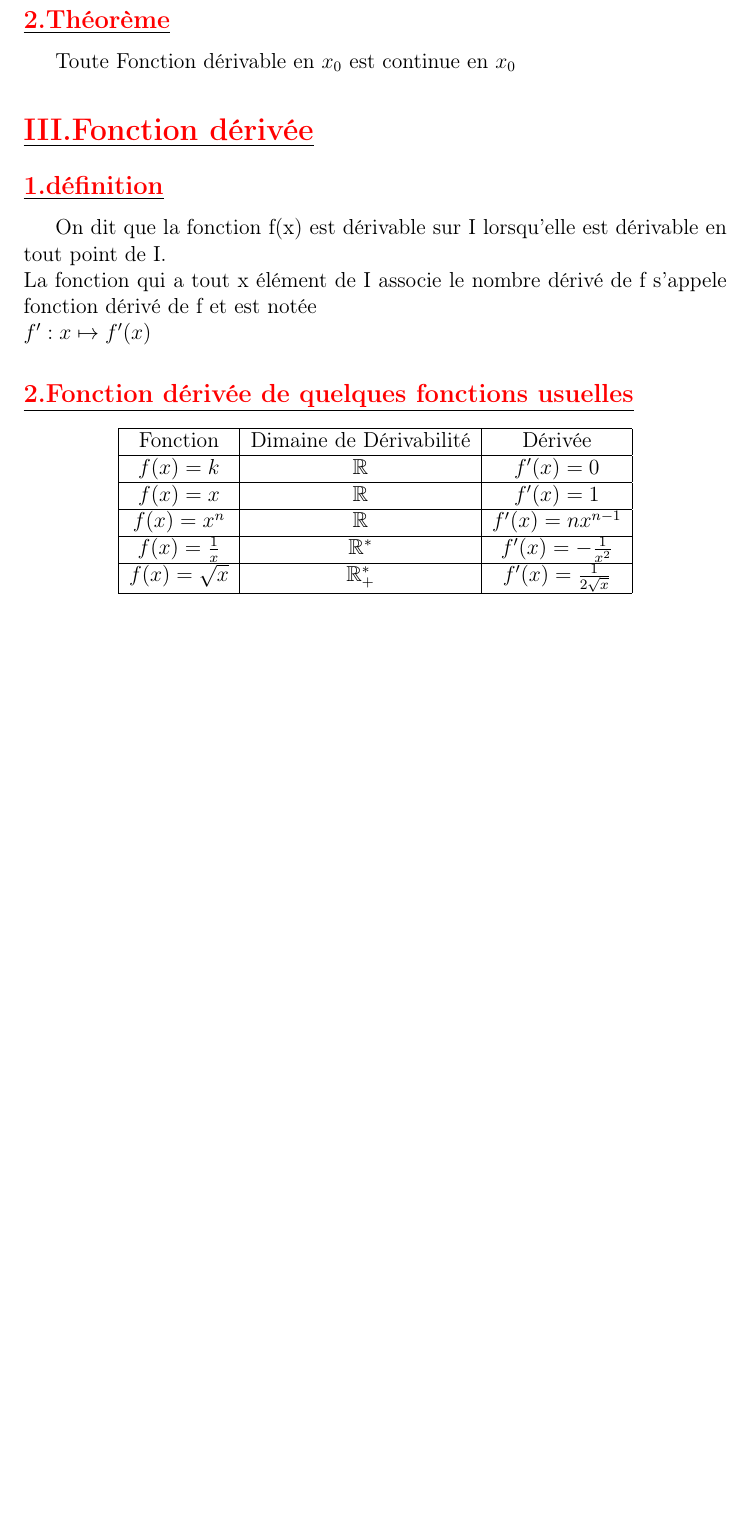
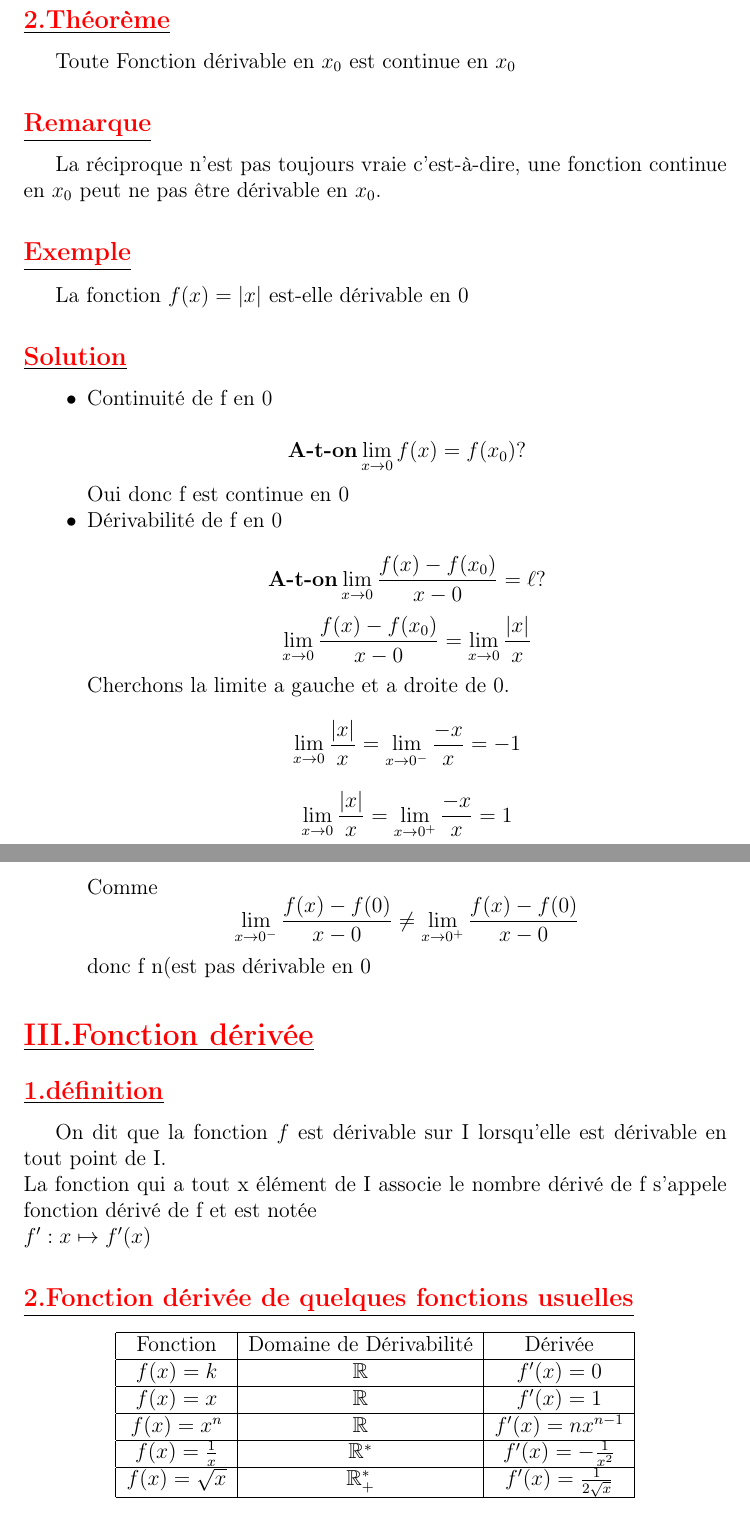
Before and after one commit to patheGobel/1erS, a LaTeX document (derivabilité.tex): part of page 6 of 7 before the commit and two parts of pages 6 and 7 of 7 after it, the two joined at a grey line, cut so that both start at the same text, the shorter picture padded with empty space. Compiled offline with pdfLaTeX.

Commit message:
Présentation des parties sur les opération sur les dérivés

```diff
--- a/derivabilité.tex
+++ b/derivabilité.tex
@@ -100,16 +100,33 @@ Soit $f(x)=x^{2}+1$, Etudier la dérivabilité de f en 1\\
 Determiner l'équation de la tangeante à $C_{f}$ au point d'abscisse 1.\\
 \subsection*{\underline{\textbf{\textcolor{red}{2.Théorème}}}}
 Toute Fonction dérivable en $x_{0}$ est continue en $x_{0}$
+\subsection*{\underline{\textbf{\textcolor{red}{Remarque}}}}
+La réciproque n'est pas toujours vraie c'est-à-dire, une fonction continue en $x_{0}$ peut ne pas être dérivable en $x_{0}$.
+\subsection*{\underline{\textbf{\textcolor{red}{Exemple}}}}
+La fonction $f(x)=|x|$ est-elle dérivable en $0$
+\subsection*{\underline{\textbf{\textcolor{red}{Solution}}}}
+\begin{itemize}
+\item[•] Continuité de f en $0$\\
+ \[\textbf{A-t-on}\lim_{x \to 0}f(x)=f(x_{0})?\]
+ Oui donc f est continue en 0
+ \item[•] Dérivabilité de f en $0$\\
+ \[\textbf{A-t-on}\lim_{x \to 0}\frac{f(x)-f(x_{0})}{x-0}=\ell?\]
+  \[\lim_{x \to 0}\frac{f(x)-f(x_{0})}{x-0}=\lim_{x \to 0}\frac{|x|}{x}\]
+  Cherchons la limite a gauche et a droite de 0.
+   \[\lim_{x \to 0}\frac{|x|}{x}=\lim_{x \to 0^{-}}\frac{-x}{x}=-1\]
+     \[\lim_{x \to 0}\frac{|x|}{x}=\lim_{x \to 0^{+}}\frac{-x}{x}=1\]
+     Comme \[\lim_{x \to 0^{-}}\frac{f(x)-f(0)}{x-0}\neq \lim_{x \to 0^{+}}\frac{f(x)-f(0)}{x-0}\] donc f n(est pas dérivable en 0
+\end{itemize}
 \section*{\underline{\textbf{\textcolor{red}{III.Fonction dérivée}}}}
 \subsection*{\underline{\textbf{\textcolor{red}{1.définition}}}}
-On dit que la fonction f(x) est dérivable sur I lorsqu'elle est dérivable en tout point de I.\\
+On dit que la fonction $f$ est dérivable sur I lorsqu'elle est dérivable en tout point de I.\\
 La fonction qui a tout x élément de I associe le nombre dérivé de  f s'appele fonction dérivé de f et est notée\\
 $f':x\mapsto f'(x)$
 \subsection*{\underline{\textbf{\textcolor{red}{2.Fonction dérivée de quelques fonctions usuelles}}}}
 \begin{center}
 \begin{tabular}{|c|c|c|}
 \hline
-Fonction &Dimaine de Dérivabilité &  Dérivée   \\
+Fonction &Domaine de Dérivabilité &  Dérivée   \\
 \hline
 $f(x) = k$& $\mathbb{R}$ & $f'(x)=0$ \\
 \hline
```
Also changed, not shown: derivabilité.tex (2 more changed lines).
